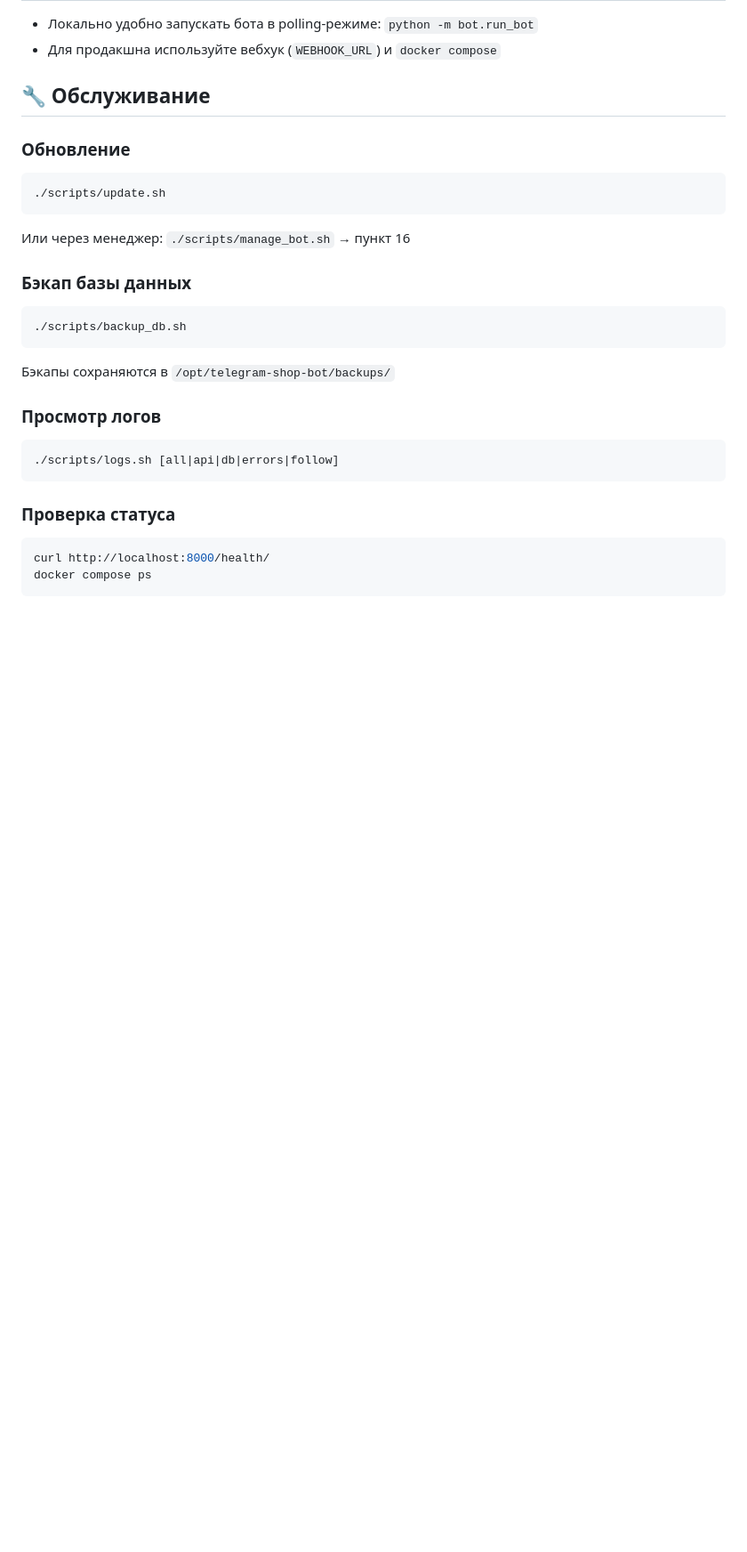
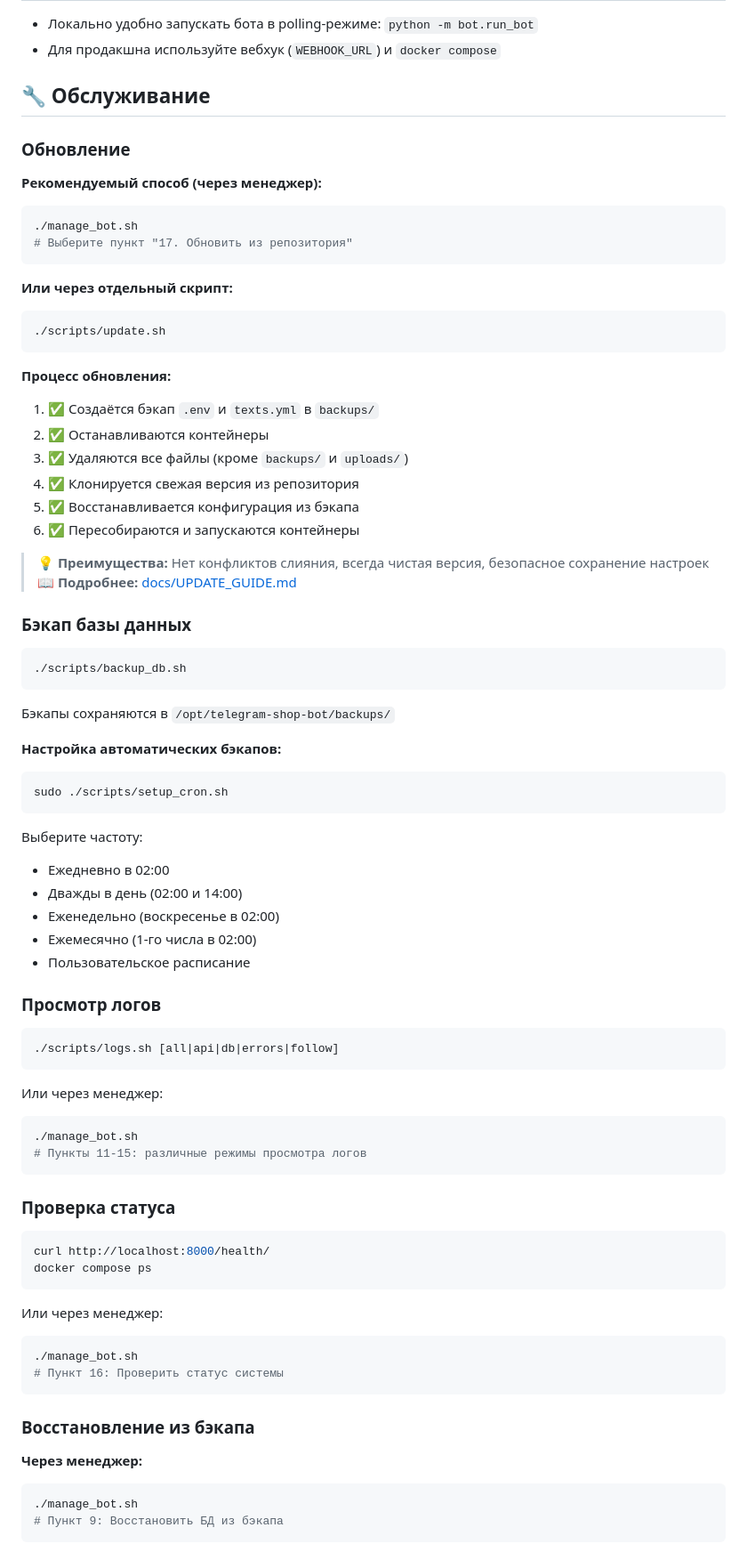
Before and after one commit to gopnikgame/telegram-shop-bot, a Markdown page: README.md, the part around the change printed below. Shown: that part at 89% size. Drawn GitHub-style; blank space fills up the shorter version.

````diff
--- a/README.md
+++ b/README.md
@@ -205,11 +212,28 @@ telegram-shop-bot/
 
 ### Обновление
 
+**Рекомендуемый способ (через менеджер):**
+
+```bash
+./manage_bot.sh
+# Выберите пункт "17. Обновить из репозитория"
+```
+
+**Или через отдельный скрипт:**
 ```bash
 ./scripts/update.sh
 ```
 
-Или через менеджер: `./scripts/manage_bot.sh` → пункт 16
+**Процесс обновления:**
+1. ✅ Создаётся бэкап `.env` и `texts.yml` в `backups/`
+2. ✅ Останавливаются контейнеры
+3. ✅ Удаляются все файлы (кроме `backups/` и `uploads/`)
+4. ✅ Клонируется свежая версия из репозитория
+5. ✅ Восстанавливается конфигурация из бэкапа
+6. ✅ Пересобираются и запускаются контейнеры
+
+> 💡 **Преимущества:** Нет конфликтов слияния, всегда чистая версия, безопасное сохранение настроек
+> 📖 **Подробнее:** [docs/UPDATE_GUIDE.md](docs/UPDATE_GUIDE.md)
 
 ### Бэкап базы данных
 
@@ -219,10 +243,28 @@ telegram-shop-bot/
 
 Бэкапы сохраняются в `/opt/telegram-shop-bot/backups/`
 
+**Настройка автоматических бэкапов:**
+```bash
+sudo ./scripts/setup_cron.sh
+```
+
+Выберите частоту:
+- Ежедневно в 02:00
+- Дважды в день (02:00 и 14:00)
+- Еженедельно (воскресенье в 02:00)
+- Ежемесячно (1-го числа в 02:00)
+- Пользовательское расписание
+
 ### Просмотр логов
 
 ```bash
 ./scripts/logs.sh [all|api|db|errors|follow]
+```
+
+Или через менеджер:
+```bash
+./manage_bot.sh
+# Пункты 11-15: различные режимы просмотра логов
 ```
 
 ### Проверка статуса
@@ -230,3 +272,19 @@ telegram-shop-bot/
 ```bash
 curl http://localhost:8000/health/
 docker compose ps
+```
+
+Или через менеджер:
+```bash
+./manage_bot.sh
+# Пункт 16: Проверить статус системы
+```
+
+### Восстановление из бэкапа
+
+**Через менеджер:**
+```bash
+./manage_bot.sh
+# Пункт 9: Восстановить БД из бэкапа
+```
+
````
Also changed, not shown: other parts of README.md (+46 -2 lines).
